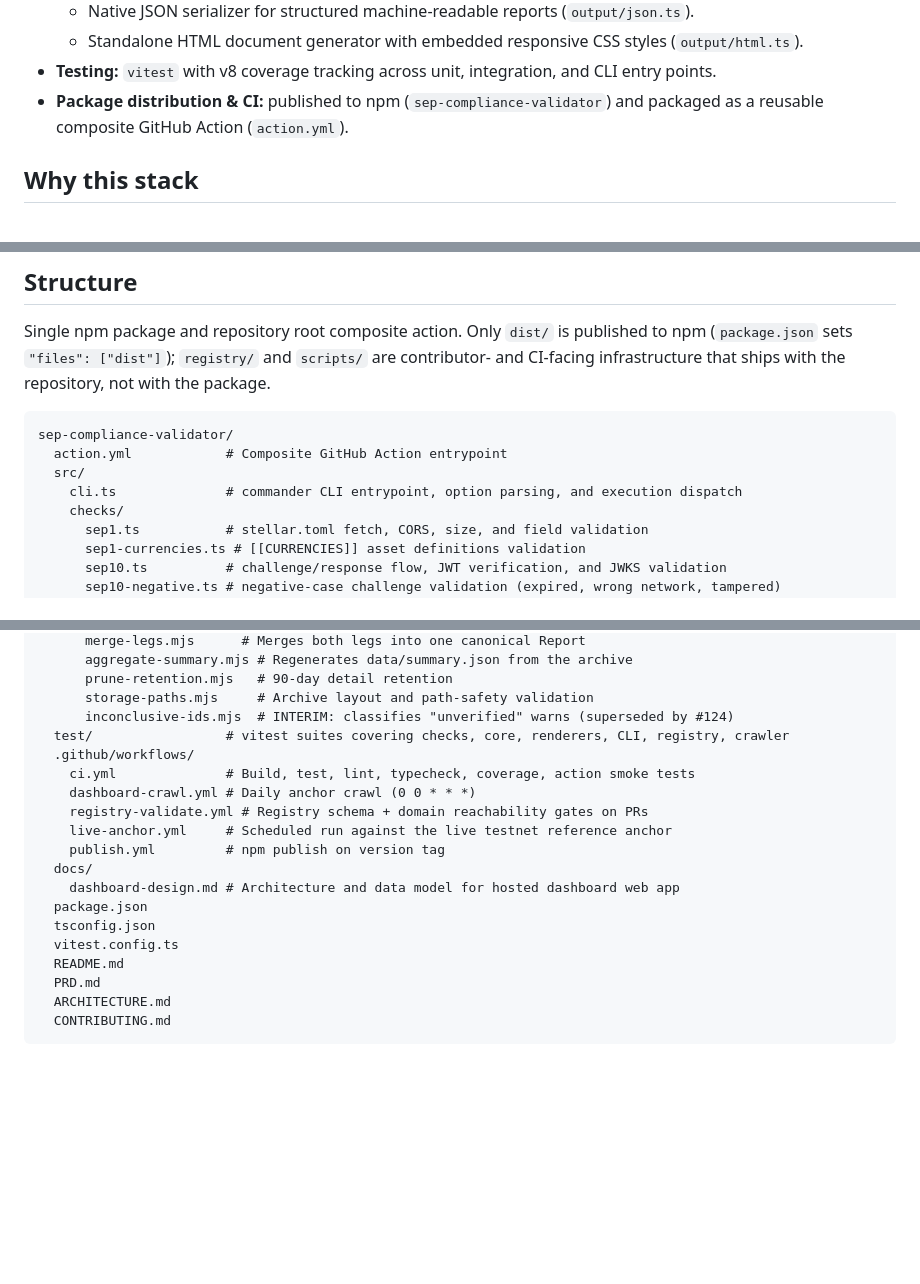
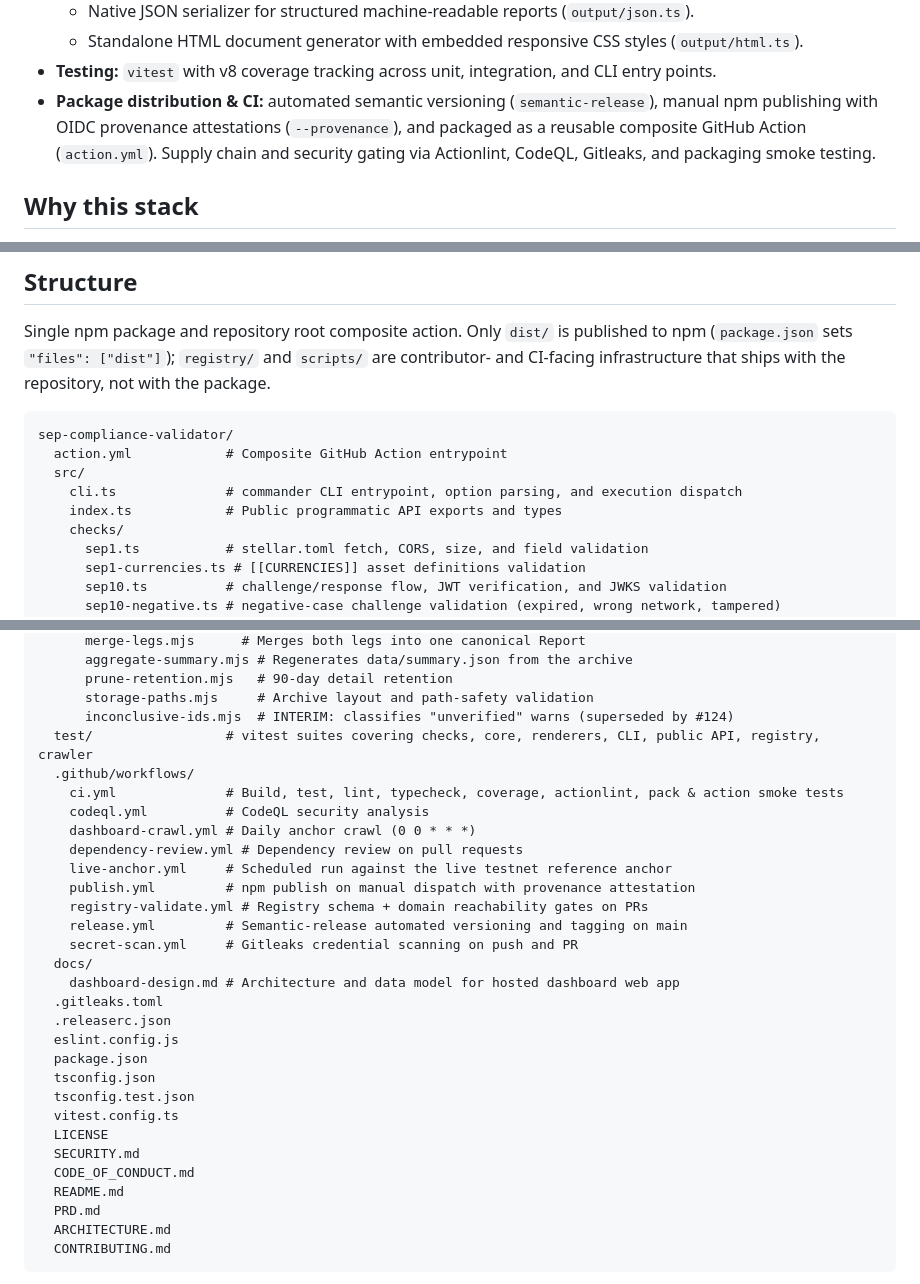
Before and after one commit to solaawojobi00-bit/sep-compliance-validator, a Markdown page: ARCHITECTURE.md, 3 parts joined by grey strips. GitHub-like rendering; blank space fills up the shorter version.

```diff
--- a/ARCHITECTURE.md
+++ b/ARCHITECTURE.md
@@ -30,8 +30,7 @@
   - Native JSON serializer for structured machine-readable reports (`output/json.ts`).
   - Standalone HTML document generator with embedded responsive CSS styles (`output/html.ts`).
 - **Testing:** `vitest` with v8 coverage tracking across unit, integration, and CLI entry points.
-- **Package distribution & CI:** published to npm (`sep-compliance-validator`) and packaged as
-  a reusable composite GitHub Action (`action.yml`).
+- **Package distribution & CI:** automated semantic versioning (`semantic-release`), manual npm publishing with OIDC provenance attestations (`--provenance`), and packaged as a reusable composite GitHub Action (`action.yml`). Supply chain and security gating via Actionlint, CodeQL, Gitleaks, and packaging smoke testing.
 
 ## Why this stack
 
@@ -73,6 +72,7 @@ sep-compliance-validator/
   action.yml            # Composite GitHub Action entrypoint
   src/
     cli.ts              # commander CLI entrypoint, option parsing, and execution dispatch
+    index.ts            # Public programmatic API exports and types
     checks/
       sep1.ts           # stellar.toml fetch, CORS, size, and field validation
       sep1-currencies.ts # [[CURRENCIES]] asset definitions validation
@@ -109,18 +109,29 @@ sep-compliance-validator/
       prune-retention.mjs   # 90-day detail retention
       storage-paths.mjs     # Archive layout and path-safety validation
       inconclusive-ids.mjs  # INTERIM: classifies "unverified" warns (superseded by #124)
-  test/                 # vitest suites covering checks, core, renderers, CLI, registry, crawler
+  test/                 # vitest suites covering checks, core, renderers, CLI, public API, registry, crawler
   .github/workflows/
-    ci.yml              # Build, test, lint, typecheck, coverage, action smoke tests
+    ci.yml              # Build, test, lint, typecheck, coverage, actionlint, pack & action smoke tests
+    codeql.yml          # CodeQL security analysis
     dashboard-crawl.yml # Daily anchor crawl (0 0 * * *)
+    dependency-review.yml # Dependency review on pull requests
+    live-anchor.yml     # Scheduled run against the live testnet reference anchor
+    publish.yml         # npm publish on manual dispatch with provenance attestation
     registry-validate.yml # Registry schema + domain reachability gates on PRs
-    live-anchor.yml     # Scheduled run against the live testnet reference anchor
-    publish.yml         # npm publish on version tag
+    release.yml         # Semantic-release automated versioning and tagging on main
+    secret-scan.yml     # Gitleaks credential scanning on push and PR
   docs/
     dashboard-design.md # Architecture and data model for hosted dashboard web app
+  .gitleaks.toml
+  .releaserc.json
+  eslint.config.js
   package.json
   tsconfig.json
+  tsconfig.test.json
   vitest.config.ts
+  LICENSE
+  SECURITY.md
+  CODE_OF_CONDUCT.md
   README.md
   PRD.md
   ARCHITECTURE.md
```
Also changed, not shown: CONTRIBUTING.md (+3 -2 lines), README.md (+2 -2 lines).
